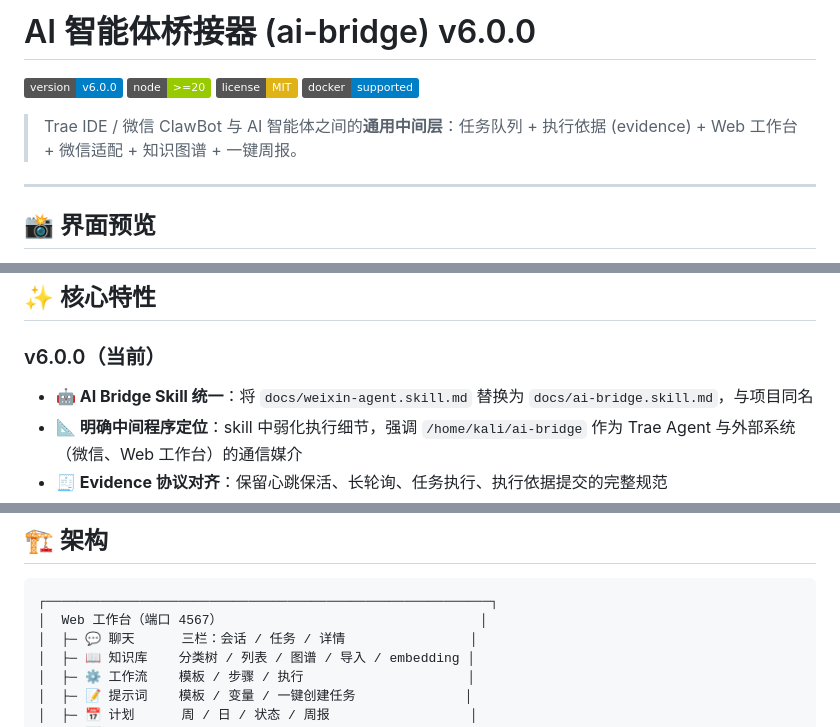
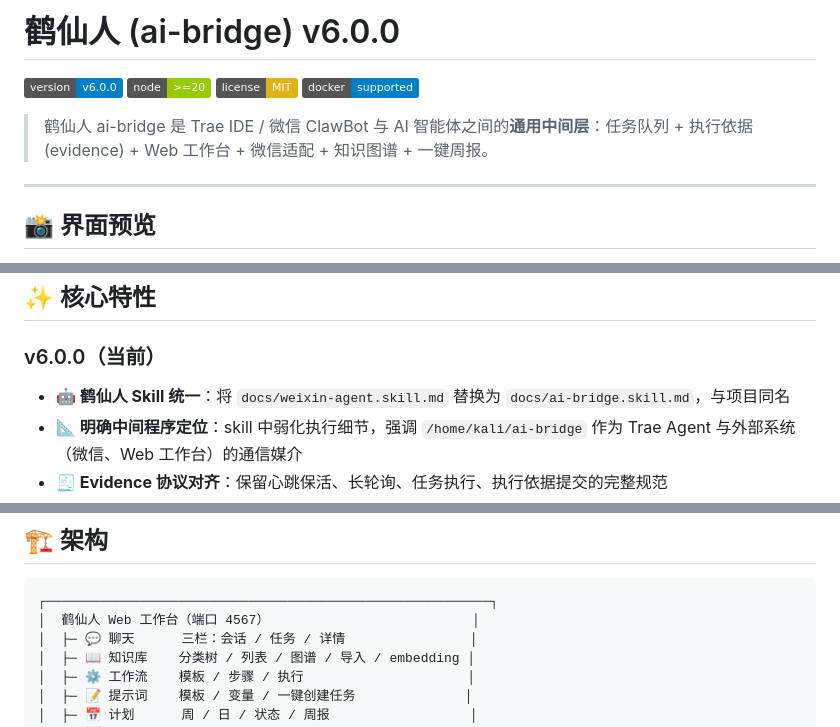
Before and after one commit to honysyang/ai-bridge, a Markdown page: README.md, 3 parts joined by grey strips. Drawn GitHub-style; badges without logos.

Commit message:
docs(readme): rebrand product name to 鹤仙人

````diff
--- a/README.md
+++ b/README.md
@@ -1,11 +1,11 @@
-# AI 智能体桥接器 (ai-bridge) v6.0.0
+# 鹤仙人 (ai-bridge) v6.0.0
 
 [![Version](https://img.shields.io/badge/version-v6.0.0-blue.svg)](https://gitee.com/yzj1/ai-bridge/releases/v6.0.0)
 [![Node](https://img.shields.io/badge/node-%3E%3D20-green.svg)](https://nodejs.org)
 [![License](https://img.shields.io/badge/license-MIT-yellow.svg)](./LICENSE)
 [![Docker](https://img.shields.io/badge/docker-supported-blue.svg)](./docker-compose.yml)
 
-> Trae IDE / 微信 ClawBot 与 AI 智能体之间的**通用中间层**：任务队列 + 执行依据 (evidence) + Web 工作台 + 微信适配 + 知识图谱 + 一键周报。
+> 鹤仙人 ai-bridge 是 Trae IDE / 微信 ClawBot 与 AI 智能体之间的**通用中间层**：任务队列 + 执行依据 (evidence) + Web 工作台 + 微信适配 + 知识图谱 + 一键周报。
 
 ---
 
@@ -46,7 +46,7 @@
 ## ✨ 核心特性
 
 ### v6.0.0（当前）
-- **🤖 AI Bridge Skill 统一**：将 `docs/weixin-agent.skill.md` 替换为 `docs/ai-bridge.skill.md`，与项目同名
+- **🤖 鹤仙人 Skill 统一**：将 `docs/weixin-agent.skill.md` 替换为 `docs/ai-bridge.skill.md`，与项目同名
 - **📐 明确中间程序定位**：skill 中弱化执行细节，强调 `/home/kali/ai-bridge` 作为 Trae Agent 与外部系统（微信、Web 工作台）的通信媒介
 - **🧾 Evidence 协议对齐**：保留心跳保活、长轮询、任务执行、执行依据提交的完整规范
 - **🛠️ Skill 一键安装**：系统设置页支持选择 Trae / Trae CN / 自定义环境，将 skill 文件安装到指定路径，并读取内容给出最佳实践指南
@@ -121,7 +121,7 @@ npm run smoke
 
 ```
 ┌─────────────────────────────────────────────────────────┐
-│  Web 工作台（端口 4567）                                 │
+│  鹤仙人 Web 工作台（端口 4567）                          │
 │  ├─ 💬 聊天      三栏：会话 / 任务 / 详情                │
 │  ├─ 📖 知识库    分类树 / 列表 / 图谱 / 导入 / embedding │
 │  ├─ ⚙️ 工作流    模板 / 步骤 / 执行                     │
````
